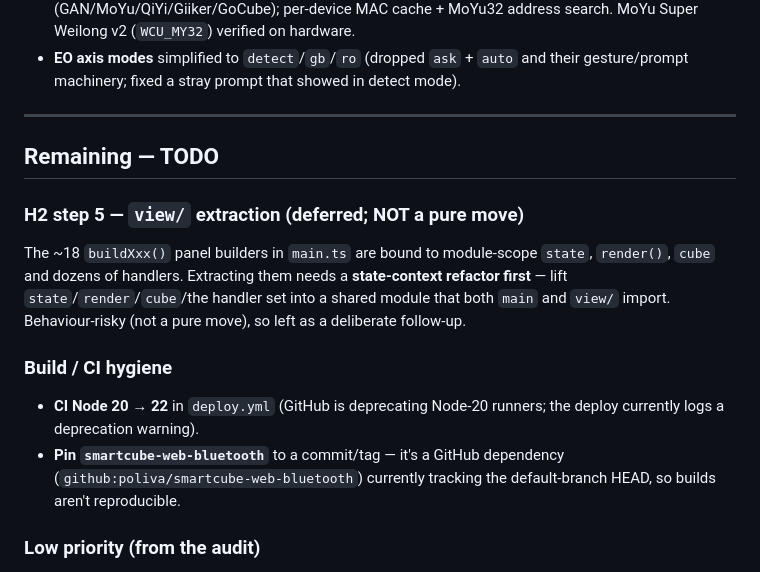
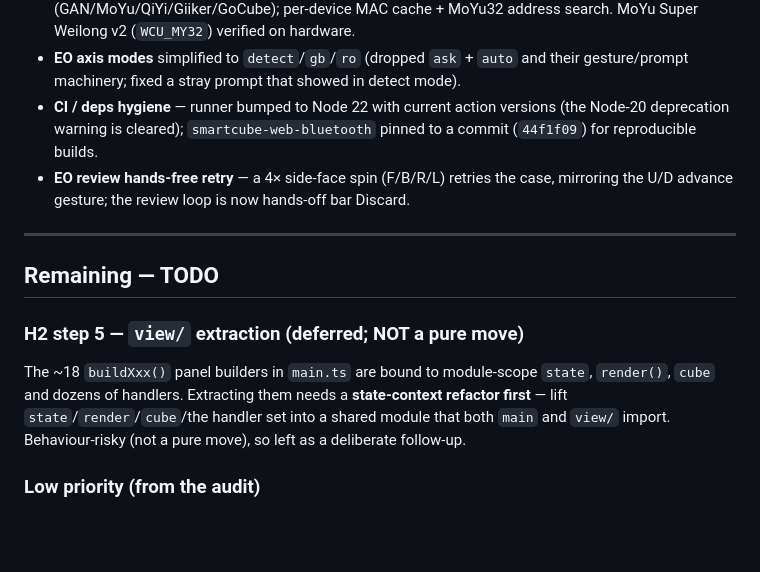
Before and after one commit to ianjohndawson/smartcube-gym, a Markdown page: HANDOFF.md, the part around the change. Drawn GitHub-style; blank space fills up the shorter version.

Commit message:
Docs: mark CI/deps hygiene + retry gesture done in HANDOFF [skip ci]
Co-Authored-By: Claude Opus 4.8 <noreply@anthropic.com>

```diff
--- a/HANDOFF.md
+++ b/HANDOFF.md
@@ -27,6 +27,11 @@ change.
   MoYu32 address search. MoYu Super Weilong v2 (`WCU_MY32`) verified on hardware.
 - **EO axis modes** simplified to `detect`/`gb`/`ro` (dropped `ask` + `auto` and
   their gesture/prompt machinery; fixed a stray prompt that showed in detect mode).
+- **CI / deps hygiene** — runner bumped to Node 22 with current action versions
+  (the Node-20 deprecation warning is cleared); `smartcube-web-bluetooth` pinned to
+  a commit (`44f1f09`) for reproducible builds.
+- **EO review hands-free retry** — a 4× side-face spin (F/B/R/L) retries the case,
+  mirroring the U/D advance gesture; the review loop is now hands-off bar Discard.
 
 ---
 
@@ -38,13 +43,6 @@ The ~18 `buildXxx()` panel builders in `main.ts` are bound to module-scope
 **state-context refactor first** — lift `state`/`render`/`cube`/the handler set
 into a shared module that both `main` and `view/` import. Behaviour-risky (not a
 pure move), so left as a deliberate follow-up.
-
-### Build / CI hygiene
-- **CI Node 20 → 22** in `deploy.yml` (GitHub is deprecating Node-20 runners; the
-  deploy currently logs a deprecation warning).
-- **Pin `smartcube-web-bluetooth`** to a commit/tag — it's a GitHub dependency
-  (`github:poliva/smartcube-web-bluetooth`) currently tracking the default-branch
-  HEAD, so builds aren't reproducible.
 
 ### Low priority (from the audit)
 - Match build targets: vite `es2020` vs tsconfig `ES2022` (`vite.config.ts`).
```
